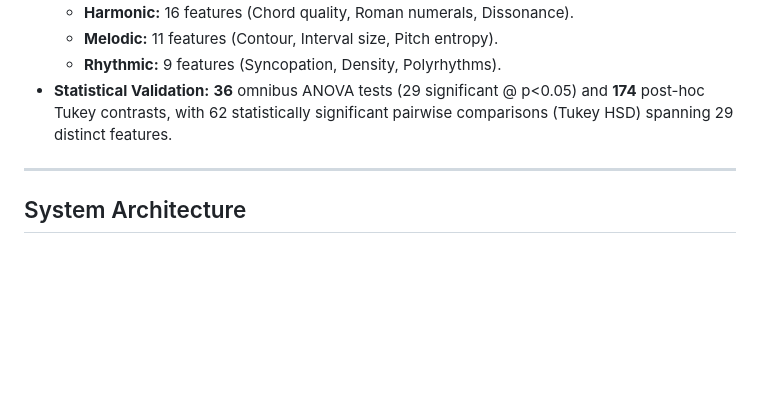
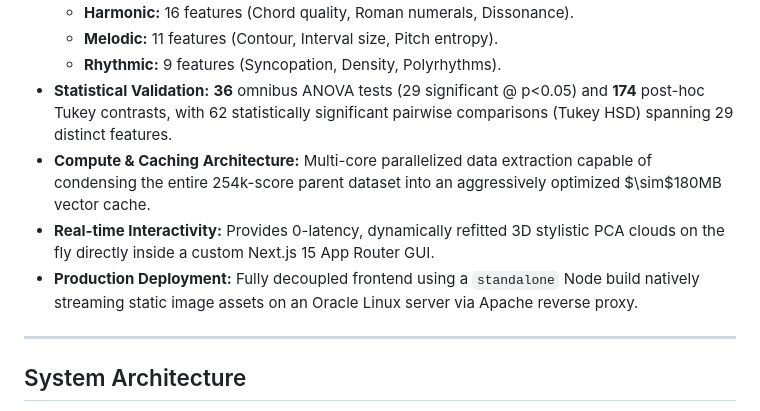
Before and after one commit to victor-gurbani/JuFo2026, a Markdown page: README.md, the part around the change. Drawn GitHub-style; blank space fills up the shorter version.

Commit message:
docs: Update Project Scale & Metrics in README to include caching, deployment, and real-time generation

```diff
--- a/README.md
+++ b/README.md
@@ -41,6 +41,9 @@ Browse the interactive visualizations hosted online at **[empirical-music.victor
     *   **Melodic:** 11 features (Contour, Interval size, Pitch entropy).
     *   **Rhythmic:** 9 features (Syncopation, Density, Polyrhythms).
 *   **Statistical Validation:** **36** omnibus ANOVA tests (29 significant @ p<0.05) and **174** post-hoc Tukey contrasts, with 62 statistically significant pairwise comparisons (Tukey HSD) spanning 29 distinct features.
+*   **Compute & Caching Architecture:** Multi-core parallelized data extraction capable of condensing the entire 254k-score parent dataset into an aggressively optimized $\sim$180MB vector cache.
+*   **Real-time Interactivity:** Provides 0-latency, dynamically refitted 3D stylistic PCA clouds on the fly directly inside a custom Next.js 15 App Router GUI.
+*   **Production Deployment:** Fully decoupled frontend using a `standalone` Node build natively streaming static image assets on an Oracle Linux server via Apache reverse proxy.
 
 ---
 
```
